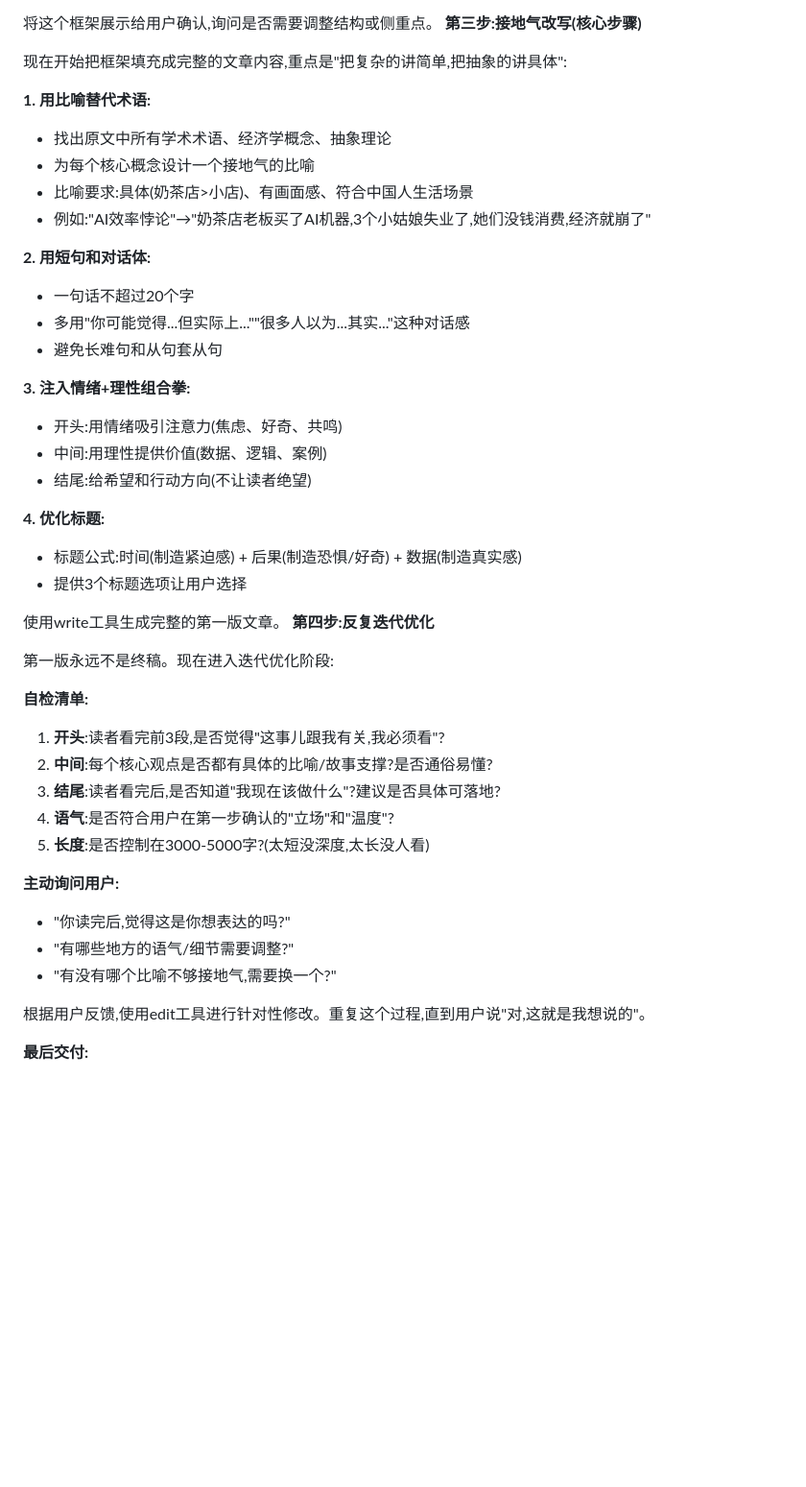
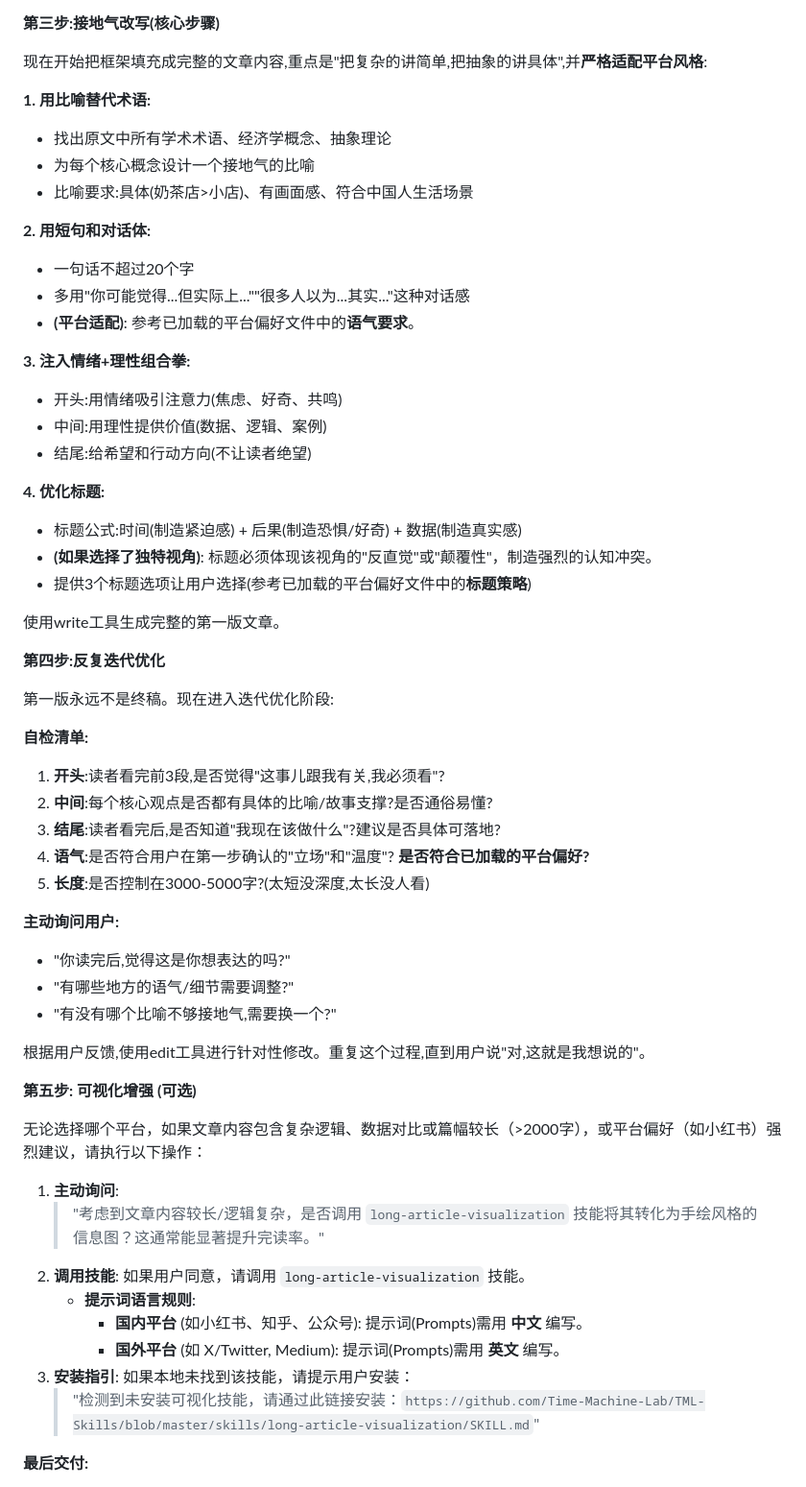
Before and after one commit to Time-Machine-Lab/TML-Skills, a Markdown page: skills/viral-article-rewriter/SKILL.md, the part around one of its changes. Shown at 96% size. GitHub-like rendering; blank space fills up the shorter version.

```diff
--- a/skills/viral-article-rewriter/SKILL.md
+++ b/skills/viral-article-rewriter/SKILL.md
@@ -40,17 +77,16 @@ description: "爆款长文改写助手。当用户提供长文链接或内容，
 **第三步:接地气改写(核心步骤)**
 
-现在开始把框架填充成完整的文章内容,重点是"把复杂的讲简单,把抽象的讲具体":
+现在开始把框架填充成完整的文章内容,重点是"把复杂的讲简单,把抽象的讲具体",并**严格适配平台风格**:
 
 **1. 用比喻替代术语:**
 - 找出原文中所有学术术语、经济学概念、抽象理论
 - 为每个核心概念设计一个接地气的比喻
 - 比喻要求:具体(奶茶店>小店)、有画面感、符合中国人生活场景
-- 例如:"AI效率悖论"→"奶茶店老板买了AI机器,3个小姑娘失业了,她们没钱消费,经济就崩了"
 
 **2. 用短句和对话体:**
 - 一句话不超过20个字
 - 多用"你可能觉得...但实际上...""很多人以为...其实..."这种对话感
-- 避免长难句和从句套从句
+- **(平台适配)**: 参考已加载的平台偏好文件中的**语气要求**。
 
 **3. 注入情绪+理性组合拳:**
 - 开头:用情绪吸引注意力(焦虑、好奇、共鸣)
@@ -59,9 +95,11 @@ description: "爆款长文改写助手。当用户提供长文链接或内容，
 
 **4. 优化标题:**
 - 标题公式:时间(制造紧迫感) + 后果(制造恐惧/好奇) + 数据(制造真实感)
-- 提供3个标题选项让用户选择
+- **(如果选择了独特视角)**: 标题必须体现该视角的"反直觉"或"颠覆性"，制造强烈的认知冲突。
+- 提供3个标题选项让用户选择(参考已加载的平台偏好文件中的**标题策略**)
 
 使用write工具生成完整的第一版文章。
+
 **第四步:反复迭代优化**
 
 第一版永远不是终稿。现在进入迭代优化阶段:
@@ -70,7 +108,7 @@ description: "爆款长文改写助手。当用户提供长文链接或内容，
 1. **开头**:读者看完前3段,是否觉得"这事儿跟我有关,我必须看"?
 2. **中间**:每个核心观点是否都有具体的比喻/故事支撑?是否通俗易懂?
 3. **结尾**:读者看完后,是否知道"我现在该做什么"?建议是否具体可落地?
-4. **语气**:是否符合用户在第一步确认的"立场"和"温度"?
+4. **语气**:是否符合用户在第一步确认的"立场"和"温度"? **是否符合已加载的平台偏好?**
 5. **长度**:是否控制在3000-5000字?(太短没深度,太长没人看)
 
 **主动询问用户:**
@@ -80,6 +118,21 @@ description: "爆款长文改写助手。当用户提供长文链接或内容，
 
 根据用户反馈,使用edit工具进行针对性修改。重复这个过程,直到用户说"对,这就是我想说的"。
 
+**第五步: 可视化增强 (可选)**
+
+无论选择哪个平台，如果文章内容包含复杂逻辑、数据对比或篇幅较长（>2000字），或平台偏好（如小红书）强烈建议，请执行以下操作：
+
+1.  **主动询问**:
+    > "考虑到文章内容较长/逻辑复杂，是否调用 `long-article-visualization` 技能将其转化为手绘风格的信息图？这通常能显著提升完读率。"
+2.  **调用技能**:
+    如果用户同意，请调用 `long-article-visualization` 技能。
+    *   **提示词语言规则**:
+        *   **国内平台** (如小红书、知乎、公众号): 提示词(Prompts)需用 **中文** 编写。
+        *   **国外平台** (如 X/Twitter, Medium): 提示词(Prompts)需用 **英文** 编写。
+3.  **安装指引**:
+    如果本地未找到该技能，请提示用户安装：
+    > "检测到未安装可视化技能，请通过此链接安装：`https://github.com/Time-Machine-Lab/TML-Skills/blob/master/skills/long-article-visualization/SKILL.md`"
+
 **最后交付:**
 - 提供最终版文章
 - 附上一份"发布建议":适合发布的平台(小红书/抖音/公众号)、最佳发布时间、配图建议
```
Also changed, not shown: other parts of skills/viral-article-rewriter/SKILL.md (+39 -2 lines), 2 other files.
